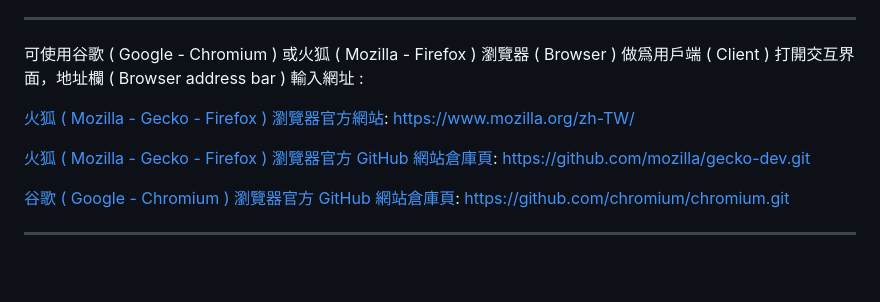
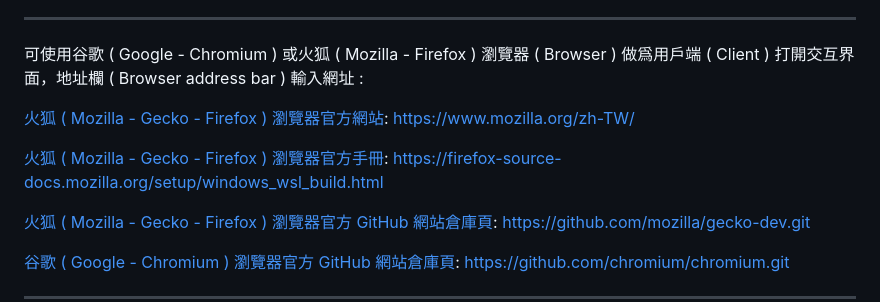
Before and after one commit to Orca023/StatisticalServer, a Markdown page: README.md, the part around the change. Rendered like a GitHub page; blank space fills up the shorter version.

```diff
--- a/README.md
+++ b/README.md
@@ -663,6 +663,9 @@ https://sourceforge.net/projects/mingw-w64/
 [火狐 ( Mozilla - Gecko - Firefox ) 瀏覽器官方網站](https://www.mozilla.org/zh-TW/):
 https://www.mozilla.org/zh-TW/
 
+[火狐 ( Mozilla - Gecko - Firefox ) 瀏覽器官方手冊](https://firefox-source-docs.mozilla.org/setup/windows_wsl_build.html):
+https://firefox-source-docs.mozilla.org/setup/windows_wsl_build.html
+
 [火狐 ( Mozilla - Gecko - Firefox ) 瀏覽器官方 GitHub 網站倉庫頁](https://github.com/mozilla/gecko-dev):
 https://github.com/mozilla/gecko-dev.git
 
```
